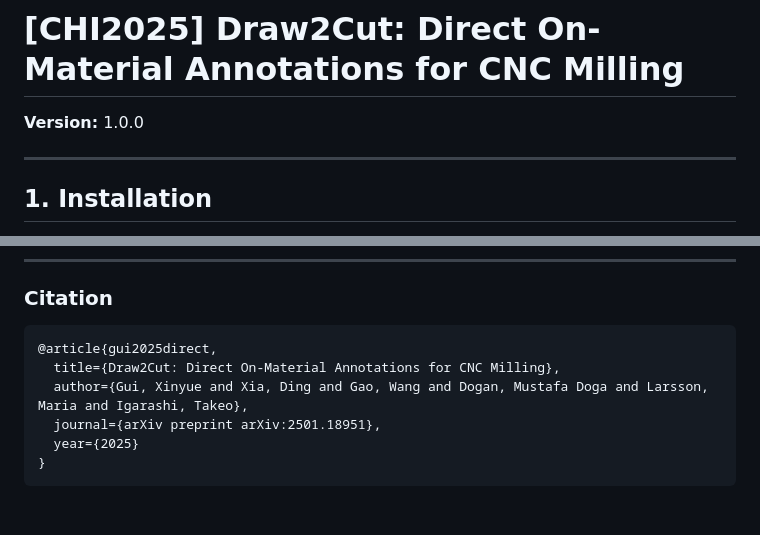
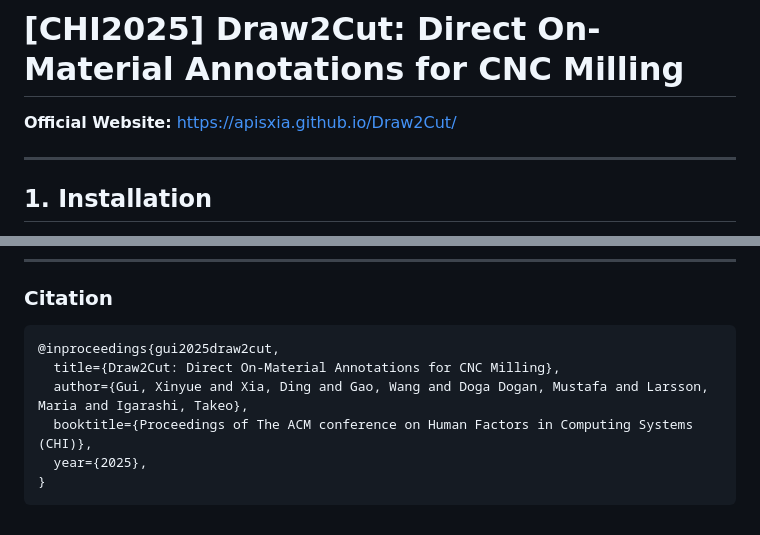
Before and after one commit to ApisXia/Draw2Cut, a Markdown page: README.md, 2 parts joined by grey strips. Drawn GitHub-style.

Commit message:
change bibtex and add website

````diff
--- a/README.md
+++ b/README.md
@@ -1,7 +1,7 @@
 
 # [CHI2025] Draw2Cut: Direct On-Material Annotations for CNC Milling
 
-**Version:** 1.0.0
+**Official Website:** [https://apisxia.github.io/Draw2Cut/](https://apisxia.github.io/Draw2Cut/)
 
 ---
 
@@ -151,10 +151,10 @@ Ensure all parameters are fine-tuned during each step for optimal results. Repea
 ### Citation
 
 ```
-@article{gui2025direct,
+@inproceedings{gui2025draw2cut,
   title={Draw2Cut: Direct On-Material Annotations for CNC Milling},
-  author={Gui, Xinyue and Xia, Ding and Gao, Wang and Dogan, Mustafa Doga and Larsson, Maria and Igarashi, Takeo},
-  journal={arXiv preprint arXiv:2501.18951},
-  year={2025}
+  author={Gui, Xinyue and Xia, Ding and Gao, Wang and Doga Dogan, Mustafa and Larsson, Maria and Igarashi, Takeo},
+  booktitle={Proceedings of The ACM conference on Human Factors in Computing Systems (CHI)},
+  year={2025},
 }
 ```
````
